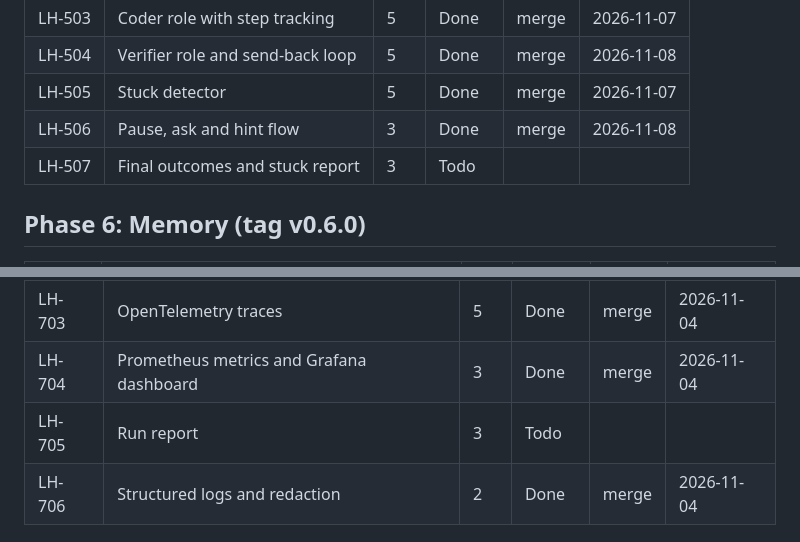
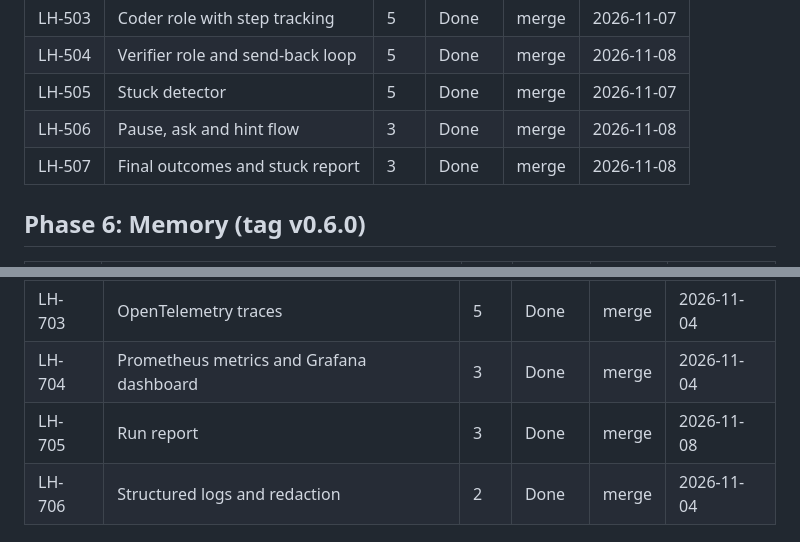
Before and after one commit to hoomanesteki/longhaul-autonomous-coding-agent-github, a Markdown page: docs/progress.md, 2 parts joined by grey strips. Rendered like a GitHub page.

Commit message:
docs(progress): mark lh-507 and lh-705 done

```diff
--- a/docs/progress.md
+++ b/docs/progress.md
@@ -85,7 +85,7 @@ Status values: Todo, In progress, Blocked, Done. One table per phase.
 | LH-504 | Verifier role and send-back loop | 5 | Done | merge | 2026-11-08 |
 | LH-505 | Stuck detector | 5 | Done | merge | 2026-11-07 |
 | LH-506 | Pause, ask and hint flow | 3 | Done | merge | 2026-11-08 |
-| LH-507 | Final outcomes and stuck report | 3 | Todo | | |
+| LH-507 | Final outcomes and stuck report | 3 | Done | merge | 2026-11-08 |
 
 ## Phase 6: Memory (tag v0.6.0)
 | ID | Title | Pts | Status | PR | Merged |
@@ -105,7 +105,7 @@ Status values: Todo, In progress, Blocked, Done. One table per phase.
 | LH-702 | Budget enforcement and top-ups | 5 | Todo | | |
 | LH-703 | OpenTelemetry traces | 5 | Done | merge | 2026-11-04 |
 | LH-704 | Prometheus metrics and Grafana dashboard | 3 | Done | merge | 2026-11-04 |
-| LH-705 | Run report | 3 | Todo | | |
+| LH-705 | Run report | 3 | Done | merge | 2026-11-08 |
 | LH-706 | Structured logs and redaction | 2 | Done | merge | 2026-11-04 |
 
 ## Phase 8: Console (tag v0.8.0)
```
